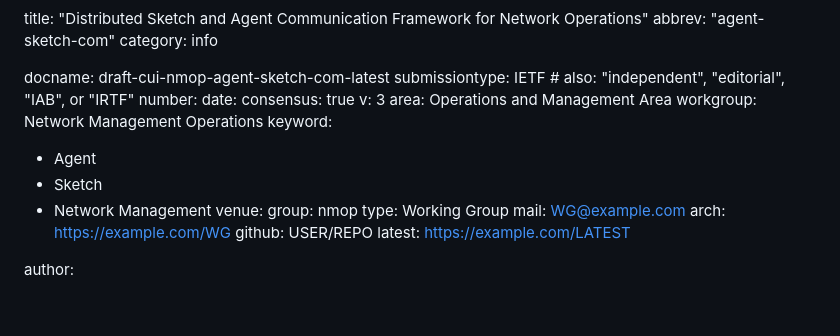
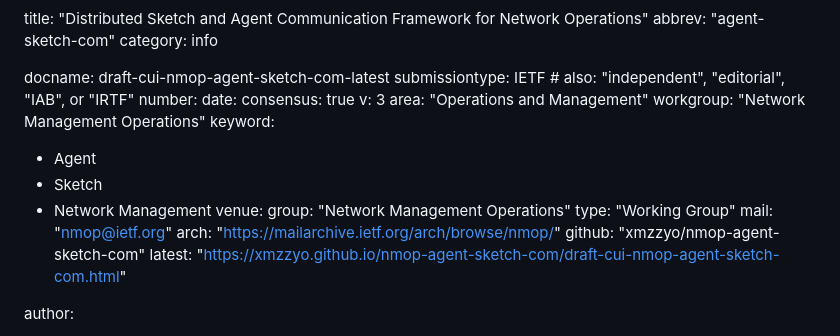
Before and after one commit to xmzzyo/nmop-agent-sketch-com, a Markdown page: draft-cui-nmop-agent-sketch-com.md, the part around the change. GitHub-like rendering; blank space fills up the shorter version.

Commit message:
Automatic update of venue information

```diff
--- a/draft-cui-nmop-agent-sketch-com.md
+++ b/draft-cui-nmop-agent-sketch-com.md
@@ -9,19 +9,19 @@ number:
 date:
 consensus: true
 v: 3
-area: Operations and Management Area
-workgroup: Network Management Operations
+area: "Operations and Management"
+workgroup: "Network Management Operations"
 keyword:
  - Agent
  - Sketch
  - Network Management
 venue:
-  group: nmop
-  type: Working Group
-  mail: WG@example.com
-  arch: https://example.com/WG
-  github: USER/REPO
-  latest: https://example.com/LATEST
+  group: "Network Management Operations"
+  type: "Working Group"
+  mail: "nmop@ietf.org"
+  arch: "https://mailarchive.ietf.org/arch/browse/nmop/"
+  github: "xmzzyo/nmop-agent-sketch-com"
+  latest: "https://xmzzyo.github.io/nmop-agent-sketch-com/draft-cui-nmop-agent-sketch-com.html"
 
 author:
 - role:  # remove if not true
```
